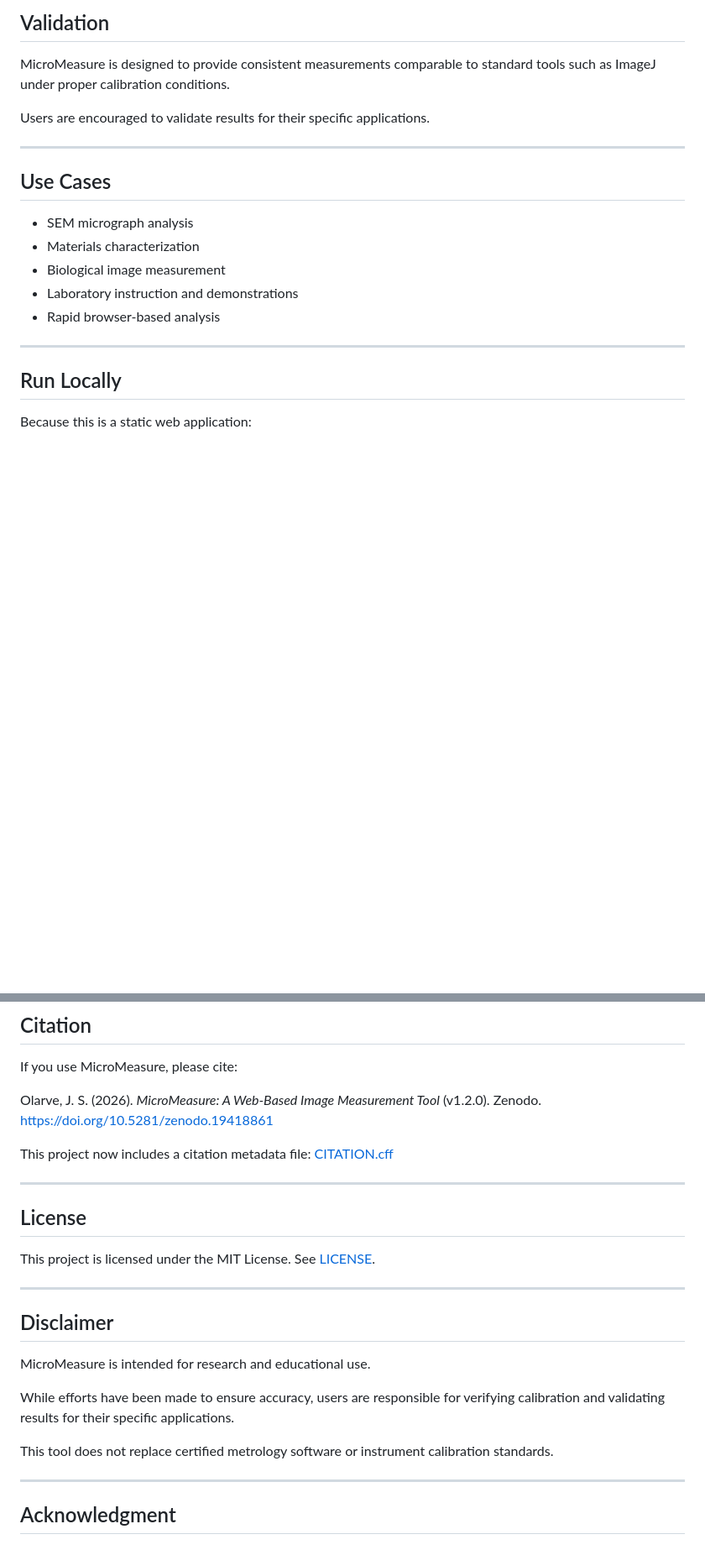
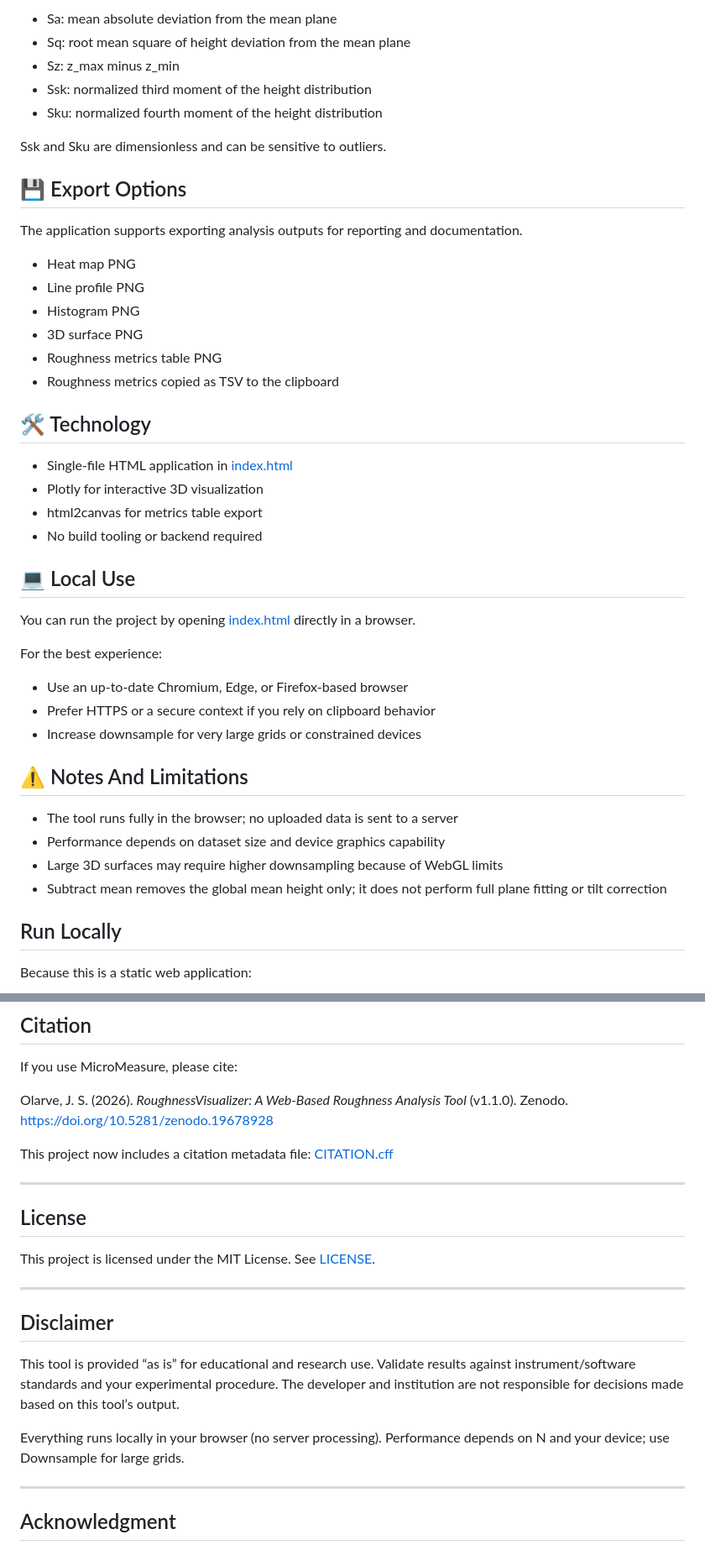
Before and after one commit to JamesOlarve/roughnessvisualizer, a Markdown page: README.md, 2 parts joined by grey strips. Shown at 84% size. Drawn GitHub-style; blank space fills up the shorter version.

Commit message:
Revise README to enhance clarity and organization; update features, input requirements, and usage instructions

```diff
--- a/README.md
+++ b/README.md
@@ -105,21 +100,47 @@ Outputs include:
 
-## Validation
+- Sa: mean absolute deviation from the mean plane
+- Sq: root mean square of height deviation from the mean plane
+- Sz: z_max minus z_min
+- Ssk: normalized third moment of the height distribution
+- Sku: normalized fourth moment of the height distribution
 
-MicroMeasure is designed to provide consistent measurements comparable to standard tools such as ImageJ under proper calibration conditions.
+Ssk and Sku are dimensionless and can be sensitive to outliers.
 
-Users are encouraged to validate results for their specific applications.
+## 💾 Export Options
 
----
+The application supports exporting analysis outputs for reporting and documentation.
 
-## Use Cases
+- Heat map PNG
+- Line profile PNG
+- Histogram PNG
+- 3D surface PNG
+- Roughness metrics table PNG
+- Roughness metrics copied as TSV to the clipboard
 
-- SEM micrograph analysis
-- Materials characterization
-- Biological image measurement
-- Laboratory instruction and demonstrations
-- Rapid browser-based analysis
+## 🛠️ Technology
 
----
+- Single-file HTML application in [index.html](index.html)
+- Plotly for interactive 3D visualization
+- html2canvas for metrics table export
+- No build tooling or backend required
+
+## 💻 Local Use
+
+You can run the project by opening [index.html](index.html) directly in a browser.
+
+For the best experience:
+
+- Use an up-to-date Chromium, Edge, or Firefox-based browser
+- Prefer HTTPS or a secure context if you rely on clipboard behavior
+- Increase downsample for very large grids or constrained devices
+
+## ⚠️ Notes And Limitations
+
+- The tool runs fully in the browser; no uploaded data is sent to a server
+- Performance depends on dataset size and device graphics capability
+- Large 3D surfaces may require higher downsampling because of WebGL limits
+- Subtract mean removes the global mean height only; it does not perform full plane fitting or tilt correction
+
 
 ## Run Locally
 
@@ -145,8 +166,8 @@ This project is deployed using GitHub Pages and runs entirely in the browser.
 
 If you use MicroMeasure, please cite:
 
-Olarve, J. S. (2026). *MicroMeasure: A Web-Based Image Measurement Tool* (v1.2.0). Zenodo.
-https://doi.org/10.5281/zenodo.19418861
+Olarve, J. S. (2026). *RoughnessVisualizer: A Web-Based Roughness Analysis Tool* (v1.1.0). Zenodo.
+https://doi.org/10.5281/zenodo.19678928
 
 This project now includes a citation metadata file: [CITATION.cff](CITATION.cff)
 
@@ -160,11 +181,9 @@ This project is licensed under the MIT License. See [LICENSE](LICENSE).
 
 ## Disclaimer
 
-MicroMeasure is intended for research and educational use.
+This tool is provided “as is” for educational and research use. Validate results against instrument/software standards and your experimental procedure. The developer and institution are not responsible for decisions made based on this tool’s output.
 
-While efforts have been made to ensure accuracy, users are responsible for verifying calibration and validating results for their specific applications.
-
-This tool does not replace certified metrology software or instrument calibration standards.
+Everything runs locally in your browser (no server processing). Performance depends on N and your device; use Downsample for large grids.
 
 ---
 
```
Also changed, not shown: other parts of README.md (+49 -54 lines).
